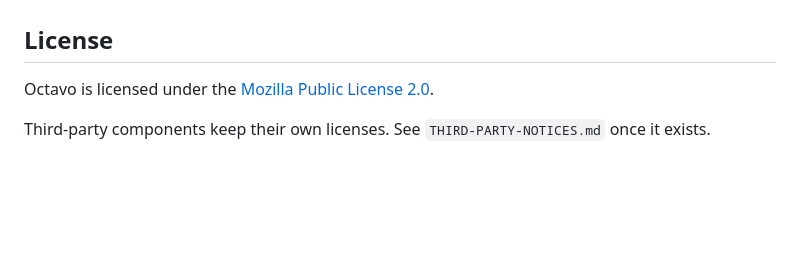
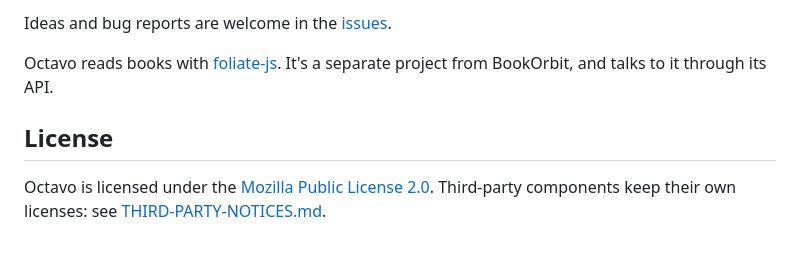
Before and after one commit to jiannazzone/Octavo-OPDS-Reader, a Markdown page: README.md, the part around one of its changes. Rendered like a GitHub page; blank space fills up the shorter version.

```diff
--- a/README.md
+++ b/README.md
@@ -33,6 +72,7 @@ For test books, `Scripts/fetch-sample-books.sh` downloads a few public-domain EP
+Ideas and bug reports are welcome in the [issues](https://github.com/jiannazzone/Octavo-OPDS-Reader/issues).
+
+Octavo reads books with [foliate-js](https://github.com/johnfactotum/foliate-js). It's a separate project from BookOrbit, and talks to it through its API.
 
 ## License
 
-Octavo is licensed under the [Mozilla Public License 2.0](LICENSE).
-
-Third-party components keep their own licenses. See `THIRD-PARTY-NOTICES.md` once it exists.
+Octavo is licensed under the [Mozilla Public License 2.0](LICENSE). Third-party components keep their own licenses: see [THIRD-PARTY-NOTICES.md](THIRD-PARTY-NOTICES.md).
```
Also changed, not shown: other parts of README.md (+59 -20 lines), docs/readme/folded.png (added), docs/readme/half-open.png (added), docs/readme/open.png (added), 1 other file.
